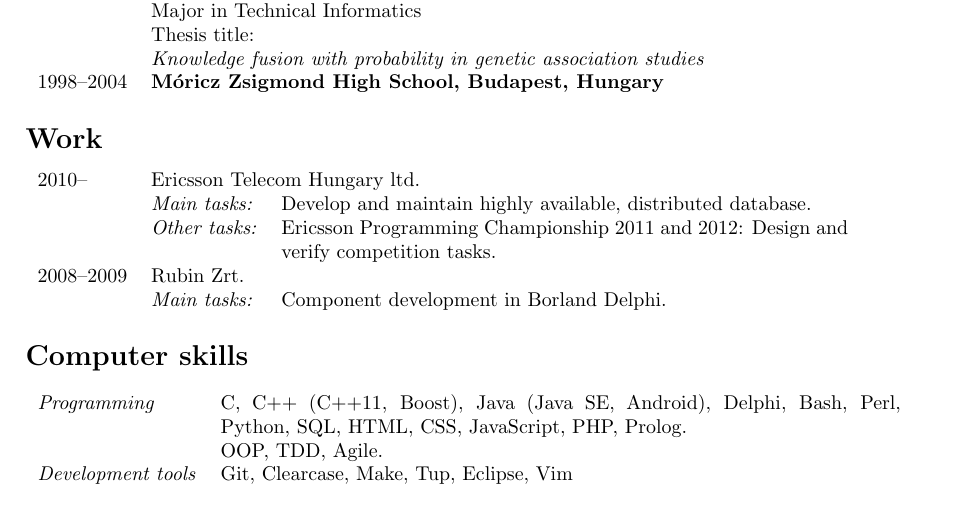
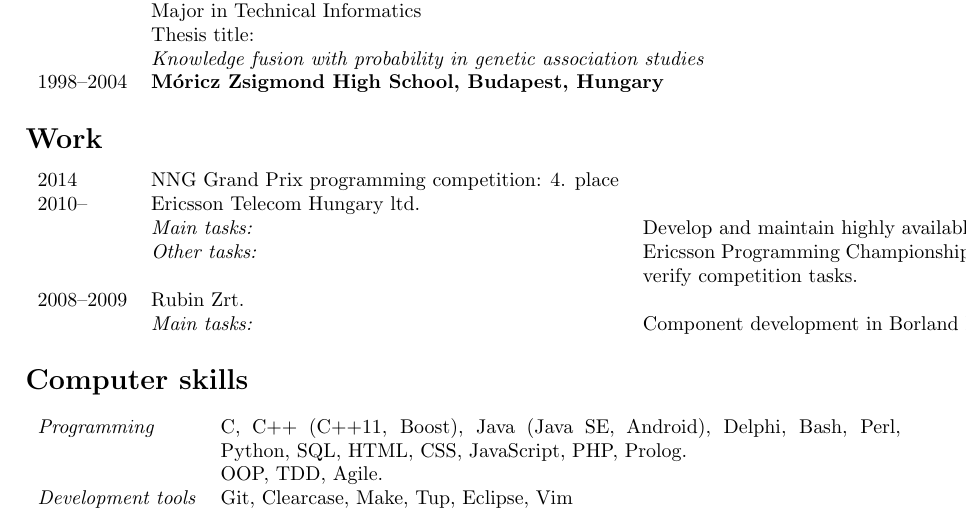
Before and after one commit to petersohn/cv, a LaTeX CV (cv_eng.tex): part of page 1 of 2, cut so that both start at the same text. Compiled offline with pdfLaTeX.

Commit message:
Add NNG competition

```diff
--- a/cv_eng.tex
+++ b/cv_eng.tex
@@ -55,6 +55,7 @@
 
 \section*{Work}
 \begin{tabular}{llp{10cm}}
+ 2014&NNG Grand Prix programming competition: 4. place\\
  2010--&\multicolumn{2}{l}{Ericsson Telecom Hungary ltd.}\\
   &\emph{Main tasks:}&Develop and maintain highly available, distributed database.\\
   &\emph{Other tasks:}&Ericsson Programming Championship 2011 and 2012: Design and verify competition tasks.\\
```
Also changed, not shown: cv_hu.tex (+1 -0 lines).
